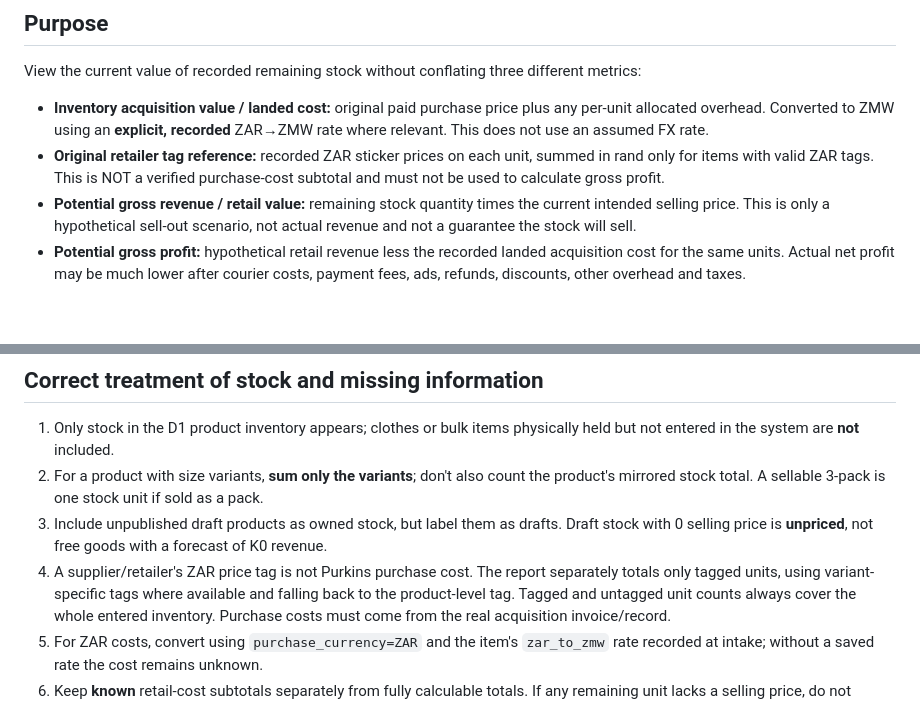
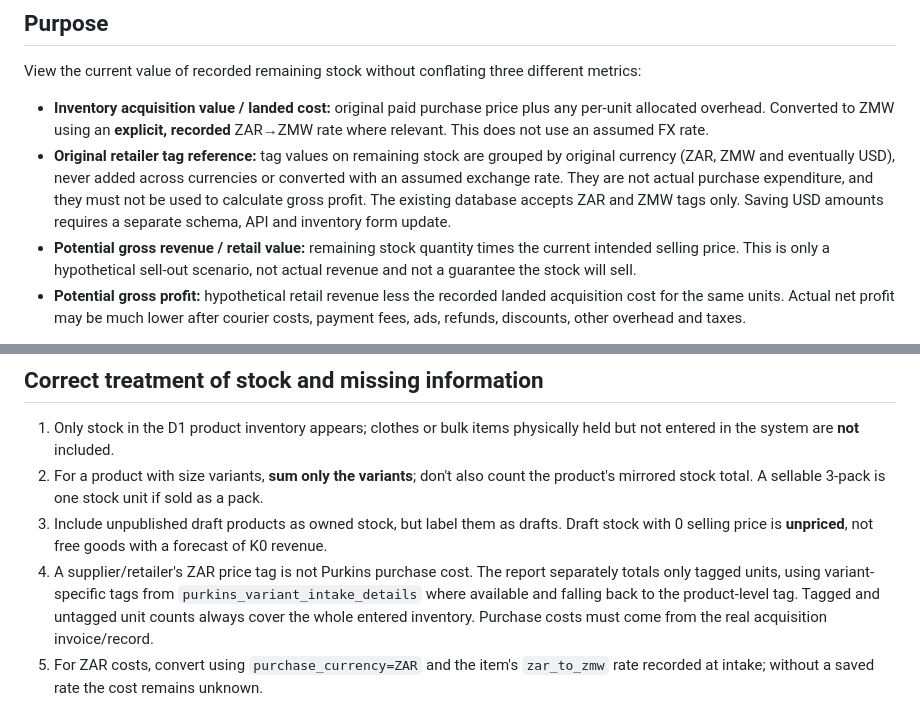
Before and after one commit to beamingh/purkins, a Markdown page: docs/PURKINS_STOCK_VALUATION.md, 2 parts joined by grey strips. Rendered like a GitHub page; blank space fills up the shorter version.

Commit message:
Document safe multi-currency reference price reporting (PURKINS_STOCK_VALUATION.md)

```diff
--- a/docs/PURKINS_STOCK_VALUATION.md
+++ b/docs/PURKINS_STOCK_VALUATION.md
@@ -8,9 +8,12 @@ three different metrics:
 - **Inventory acquisition value / landed cost:** original paid purchase price
   plus any per-unit allocated overhead. Converted to ZMW using an **explicit,
   recorded** ZAR→ZMW rate where relevant. This does not use an assumed FX rate.
-- **Original retailer tag reference:** recorded ZAR sticker prices on each unit,
-  summed in rand only for items with valid ZAR tags. This is NOT a verified
-  purchase-cost subtotal and must not be used to calculate gross profit.
+- **Original retailer tag reference:** tag values on remaining stock are grouped
+  by original currency (ZAR, ZMW and eventually USD), never added across
+  currencies or converted with an assumed exchange rate. They are not actual
+  purchase expenditure, and they must not be used to calculate gross profit.
+  The existing database accepts ZAR and ZMW tags only. Saving USD amounts
+  requires a separate schema, API and inventory form update.
 - **Potential gross revenue / retail value:** remaining stock quantity times
   the current intended selling price. This is only a hypothetical sell-out
   scenario, not actual revenue and not a guarantee the stock will sell.
@@ -35,7 +38,7 @@ available to shoppers. No migration is required.
    with a forecast of K0 revenue.
 4. A supplier/retailer's ZAR price tag is not Purkins purchase cost. The
    report separately totals only tagged units, using variant-specific tags
-   where available and falling back to the product-level tag. Tagged and
+   from `purkins_variant_intake_details` where available and falling back to the product-level tag. Tagged and
    untagged unit counts always cover the whole entered inventory.
    Purchase costs must come from the real acquisition invoice/record.
 5. For ZAR costs, convert using `purchase_currency=ZAR` and the item's
```
